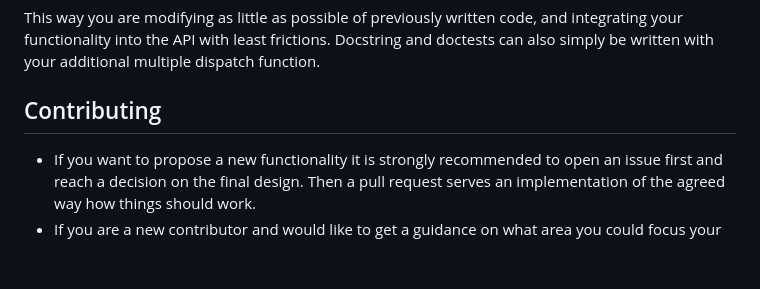
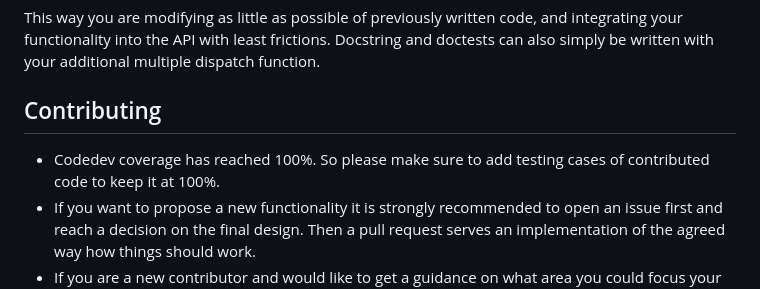
Before and after one commit to xKDR/Survey.jl, a Markdown page: CONTRIBUTING.md, the part around the change. Rendered like a GitHub page; blank space fills up the shorter version.

```diff
--- a/CONTRIBUTING.md
+++ b/CONTRIBUTING.md
@@ -90,7 +90,7 @@ You can write a function which calculates the CI given inputs in a file called `
 This way you are modifying as little as possible of previously written code, and integrating your functionality into the API with least frictions. Docstring and doctests can also simply be written with your additional multiple dispatch function.
 
 ## Contributing
-
+* Codedev coverage has reached 100%. So please make sure to add testing cases of contributed code to keep it at 100%.
 * If you want to propose a new functionality it is strongly recommended to open an issue first and reach a decision on the final design.
   Then a pull request serves an implementation of the agreed way how things should work.
 * If you are a new contributor and would like to get a guidance on what area
```
